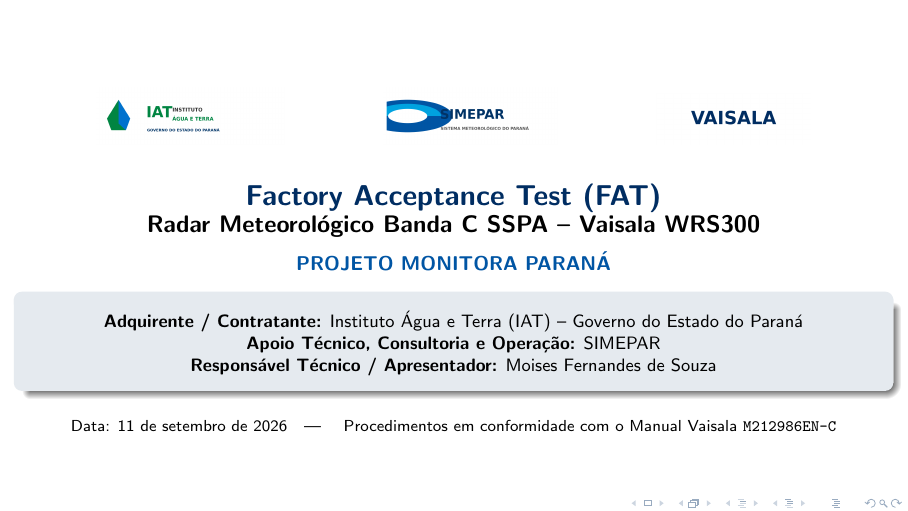
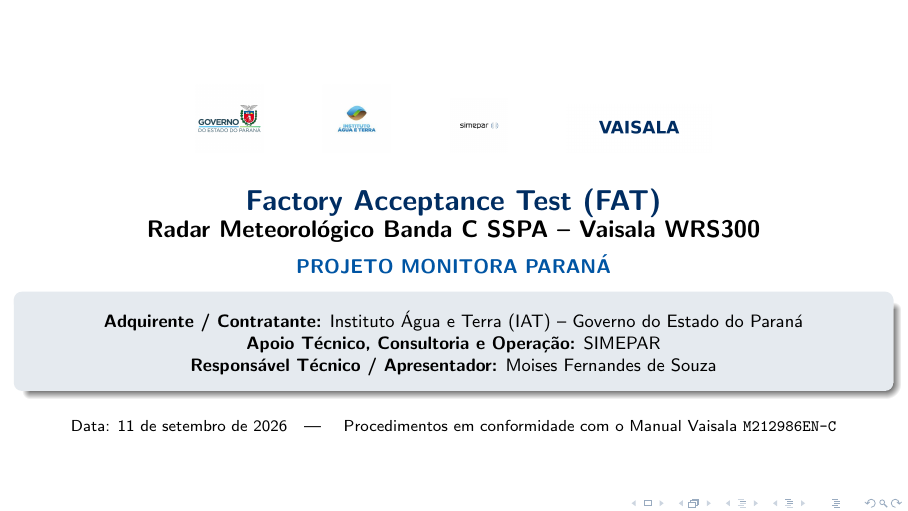
Before and after one commit to mfsouza/fat-radar-vaisala-wrs300, LaTeX slides (main.tex): page 1 of 19. Compiled offline with pdfLaTeX.

Commit message:
feat: replace logos with official user-uploaded brandings (IAT, Simepar, Governo do Parana)

```diff
--- a/main.tex
+++ b/main.tex
@@ -35,7 +35,7 @@
 \subtitle{\textbf{Projeto Monitora Paran{\'a}} \\ Procedimentos de Aceita{\c{c}}{\~a}o em F{\'a}brica, Processador RVP10 e Paradigma SST}
 \author[Moises F. de Souza]{Moises Fernandes de Souza}
 \institute[IAT / SIMEPAR / Vaisala]{
-    \textbf{Adquirente:} Instituto {\'A}gua e Terra (IAT) -- Governo do Paran{\'a} \\
+    \textbf{Adquirente:} Instituto {\'A}gua e Terra (IAT) -- Governo do Estado do Paran{\'a} \\
     \textbf{Consultoria e Apoio T{\'e}cnico:} SIMEPAR \\
     \textbf{Fabricante:} Vaisala Oyj -- Manual M212986EN-C
 }
@@ -44,28 +44,30 @@
 \begin{document}
 
 % -----------------------------------------------------------------------------
-% SLIDE DE CAPA COM LOGOS INSTITUCIONAIS
+% SLIDE DE CAPA COM LOGOS OFICIAIS
 % -----------------------------------------------------------------------------
 \begin{frame}[plain]
-    \vspace{0.3cm}
-    % Logos no Cabecalho
+    \vspace{0.25cm}
+    % Faixa de Logos Institucionais
     \begin{center}
-        \begin{tabular}{c c c}
-            \includegraphics[height=1.0cm]{img/logo_iat.png} &
-            \hspace{1.2cm}
-            \includegraphics[height=1.0cm]{img/logo_simepar.png} &
-            \hspace{1.2cm}
-            \includegraphics[height=0.9cm]{img/logo_vaisala.png}
+        \begin{tabular}{c c c c}
+            \includegraphics[height=1.2cm]{img/logo_parana.png} &
+            \hspace{0.5cm}
+            \includegraphics[height=1.2cm]{img/logo_iat.png} &
+            \hspace{0.5cm}
+            \includegraphics[height=0.95cm]{img/logo_simepar.png} &
+            \hspace{0.5cm}
+            \includegraphics[height=0.85cm]{img/logo_vaisala.png}
         \end{tabular}
     \end{center}
 
-    \vspace{0.2cm}
+    \vspace{0.15cm}
     \centering
     {\Large \textbf{\textcolor{VaisalaBlue}{Factory Acceptance Test (FAT)}}} \\
     {\large \textbf{Radar Meteorol{\'o}gico Banda C SSPA -- Vaisala WRS300}} \\
-    \vspace{0.2cm}
+    \vspace{0.15cm}
     {\small \textbf{\textcolor{UFPRBlue}{PROJETO MONITORA PARAN{\'A}}}} \\
-    \vspace{0.3cm}
+    \vspace{0.25cm}
 
     \begin{beamercolorbox}[sep=4pt,center,rounded=true,shadow=true]{block body}
         \footnotesize
```
Also changed, not shown: img/logo_iat.png, img/logo_parana.png (added), img/logo_simepar.png.
